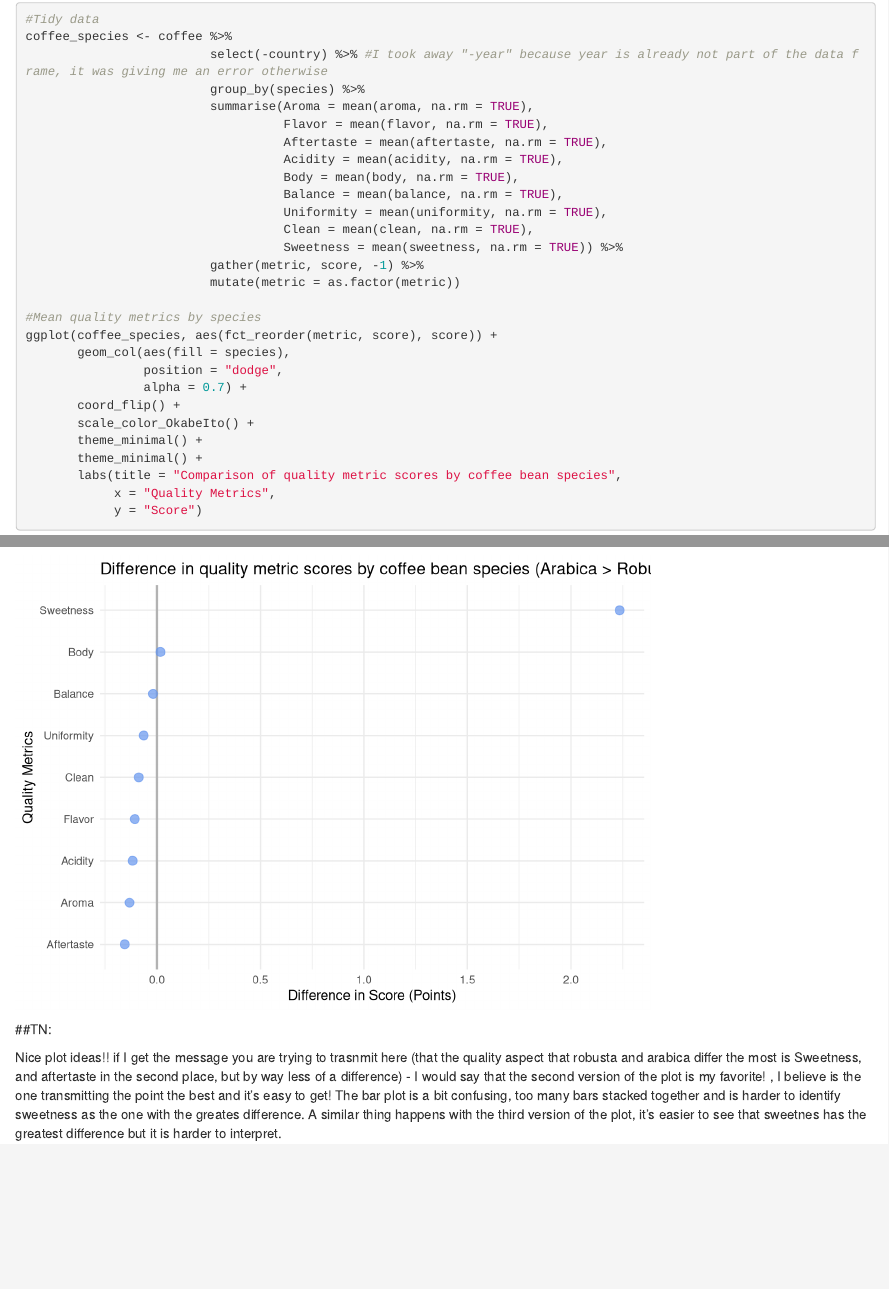
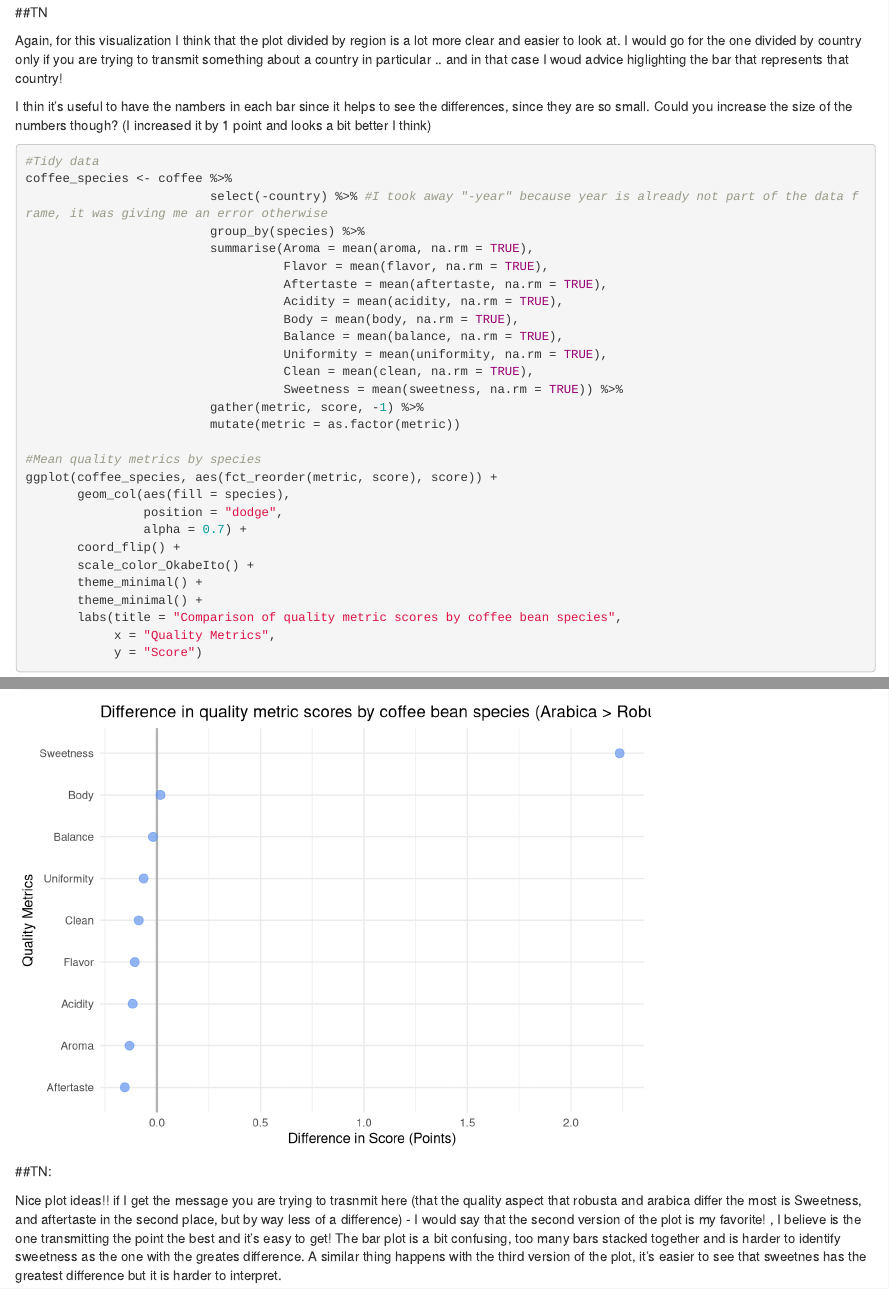
Before and after one commit to tamaraniella/EDLD610_FinalProject, an R Markdown document (EDLD610_FinalProj.Rmd): the page in a window 1100 px wide, from 3360 px down, and a second part further down, joined at a grey line. Rendered offline with R 4.5, knitr and Pandoc, with nearby package versions; some code elsewhere in the file could not run offline; long lines of code are wrapped.

Commit message:
added feedback on second visualization + edited size of font for numbers in secondd version of the plot

````diff
--- a/EDLD610_FinalProj.Rmd
+++ b/EDLD610_FinalProj.Rmd
@@ -176,7 +176,7 @@ ggplot(coffee_regions, aes(fct_reorder(region, total_points_m), total_points_m))
                 alpha = 0.7) +
        geom_text(aes(region, total_points_m, label = round(total_points_m, 2)),
                  nudge_y = -2,
-                 size = 2.5) +
+                 size = 3.5) +
        coord_flip() +
        scale_fill_OkabeIto() +
        theme_minimal() +
@@ -184,6 +184,11 @@ ggplot(coffee_regions, aes(fct_reorder(region, total_points_m), total_points_m))
             x = "Region",
             y = "Total Points")
 ```
+##TN
+
+Again, for this visualization I think that the plot divided by region is a lot more clear and easier to look at. I would go for the one divided by country only if you are trying to transmit something about a country in particular .. and in that case I woud advice higlighting the bar that represents that country!
+
+I thin it's useful to have the nambers in each bar since it helps to see the differences, since they are so small. Could you increase the size of the numbers though? (I increased it by 1 point and looks a bit better I think)
 
 ```{r Visualization 3 - Mean quality metrics by species}
 #Tidy data
````
